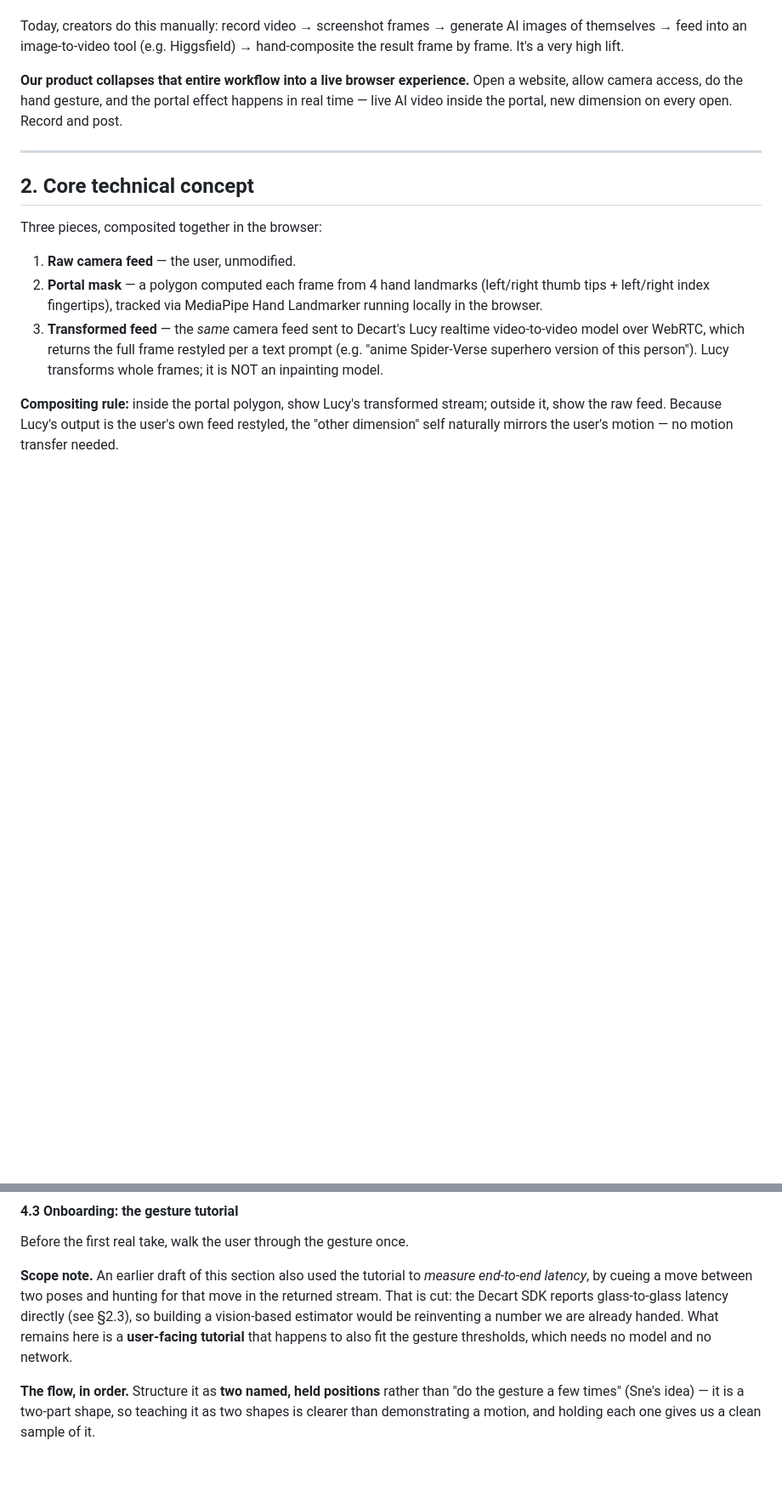
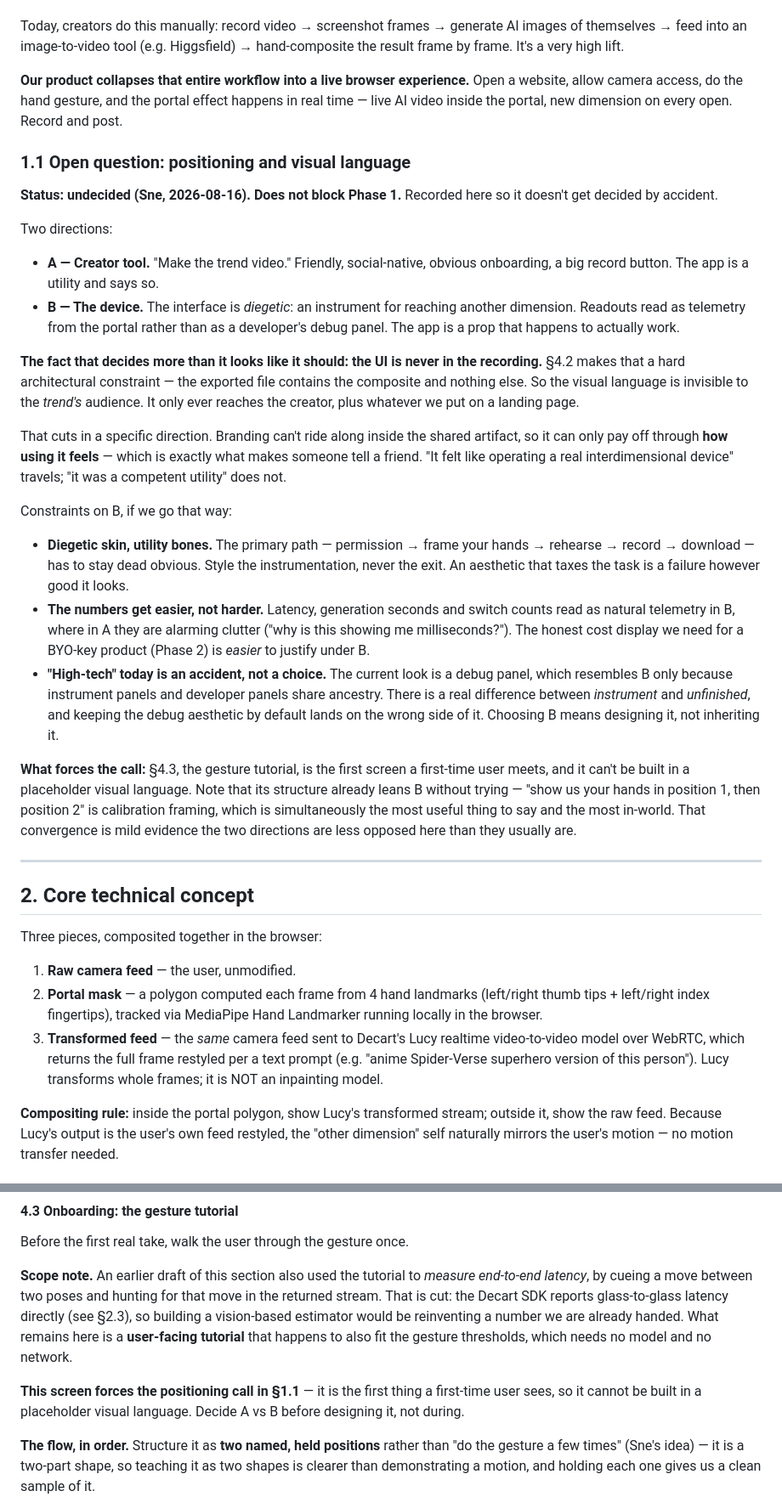
Before and after one commit to MonkeyBonez/spider-gwen-portal, a Markdown page: portal-prd.md, 2 parts joined by grey strips. Shown at 85% size. Drawn GitHub-style; blank space fills up the shorter version.

Commit message:
PRD §1.1: record the open positioning question (creator tool vs. the device)
Undecided, and deliberately not decided here. The load-bearing fact is that
§4.2 already makes the UI absent from the export, so the visual language never
reaches the trend's audience — only the creator. That means branding can only
pay off through how using it feels, which is also what makes someone pass it on.

Flagged §4.3 (the gesture tutorial) as the forcing function, since it is the
first screen a new user meets and can't be built in a placeholder language.

Co-Authored-By: Claude Opus 5 (1M context) <noreply@anthropic.com>

```diff
--- a/portal-prd.md
+++ b/portal-prd.md
@@ -13,6 +13,53 @@ There's a viral trend (the "Spider-Gwen trend," sparked by the recent live-actio
 Today, creators do this manually: record video → screenshot frames → generate AI images of themselves → feed into an image-to-video tool (e.g. Higgsfield) → hand-composite the result frame by frame. It's a very high lift.
 
 **Our product collapses that entire workflow into a live browser experience.** Open a website, allow camera access, do the hand gesture, and the portal effect happens in real time — live AI video inside the portal, new dimension on every open. Record and post.
+
+### 1.1 Open question: positioning and visual language
+
+**Status: undecided (Sne, 2026-08-16). Does not block Phase 1.** Recorded here so
+it doesn't get decided by accident.
+
+Two directions:
+
+- **A — Creator tool.** "Make the trend video." Friendly, social-native, obvious
+  onboarding, a big record button. The app is a utility and says so.
+- **B — The device.** The interface is *diegetic*: an instrument for reaching
+  another dimension. Readouts read as telemetry from the portal rather than as a
+  developer's debug panel. The app is a prop that happens to actually work.
+
+**The fact that decides more than it looks like it should: the UI is never in the
+recording.** §4.2 makes that a hard architectural constraint — the exported file
+contains the composite and nothing else. So the visual language is invisible to
+the *trend's* audience. It only ever reaches the creator, plus whatever we put on
+a landing page.
+
+That cuts in a specific direction. Branding can't ride along inside the shared
+artifact, so it can only pay off through **how using it feels** — which is
+exactly what makes someone tell a friend. "It felt like operating a real
+interdimensional device" travels; "it was a competent utility" does not.
+
+Constraints on B, if we go that way:
+
+- **Diegetic skin, utility bones.** The primary path — permission → frame your
+  hands → rehearse → record → download — has to stay dead obvious. Style the
+  instrumentation, never the exit. An aesthetic that taxes the task is a failure
+  however good it looks.
+- **The numbers get easier, not harder.** Latency, generation seconds and switch
+  counts read as natural telemetry in B, where in A they are alarming clutter
+  ("why is this showing me milliseconds?"). The honest cost display we need for
+  a BYO-key product (Phase 2) is *easier* to justify under B.
+- **"High-tech" today is an accident, not a choice.** The current look is a debug
+  panel, which resembles B only because instrument panels and developer panels
+  share ancestry. There is a real difference between *instrument* and
+  *unfinished*, and keeping the debug aesthetic by default lands on the wrong
+  side of it. Choosing B means designing it, not inheriting it.
+
+**What forces the call:** §4.3, the gesture tutorial, is the first screen a
+first-time user meets, and it can't be built in a placeholder visual language.
+Note that its structure already leans B without trying — "show us your hands in
+position 1, then position 2" is calibration framing, which is simultaneously the
+most useful thing to say and the most in-world. That convergence is mild evidence
+the two directions are less opposed here than they usually are.
 
 ---
 
@@ -465,6 +512,10 @@ directly (see §2.3), so building a vision-based estimator would be reinventing
 number we are already handed. What remains here is a **user-facing tutorial** that
 happens to also fit the gesture thresholds, which needs no model and no network.
 
+**This screen forces the positioning call in §1.1** — it is the first thing a
+first-time user sees, so it cannot be built in a placeholder visual language.
+Decide A vs B before designing it, not during.
+
 **The flow, in order.** Structure it as **two named, held positions** rather than
 "do the gesture a few times" (Sne's idea) — it is a two-part shape, so teaching it as
 two shapes is clearer than demonstrating a motion, and holding each one gives us a
```
